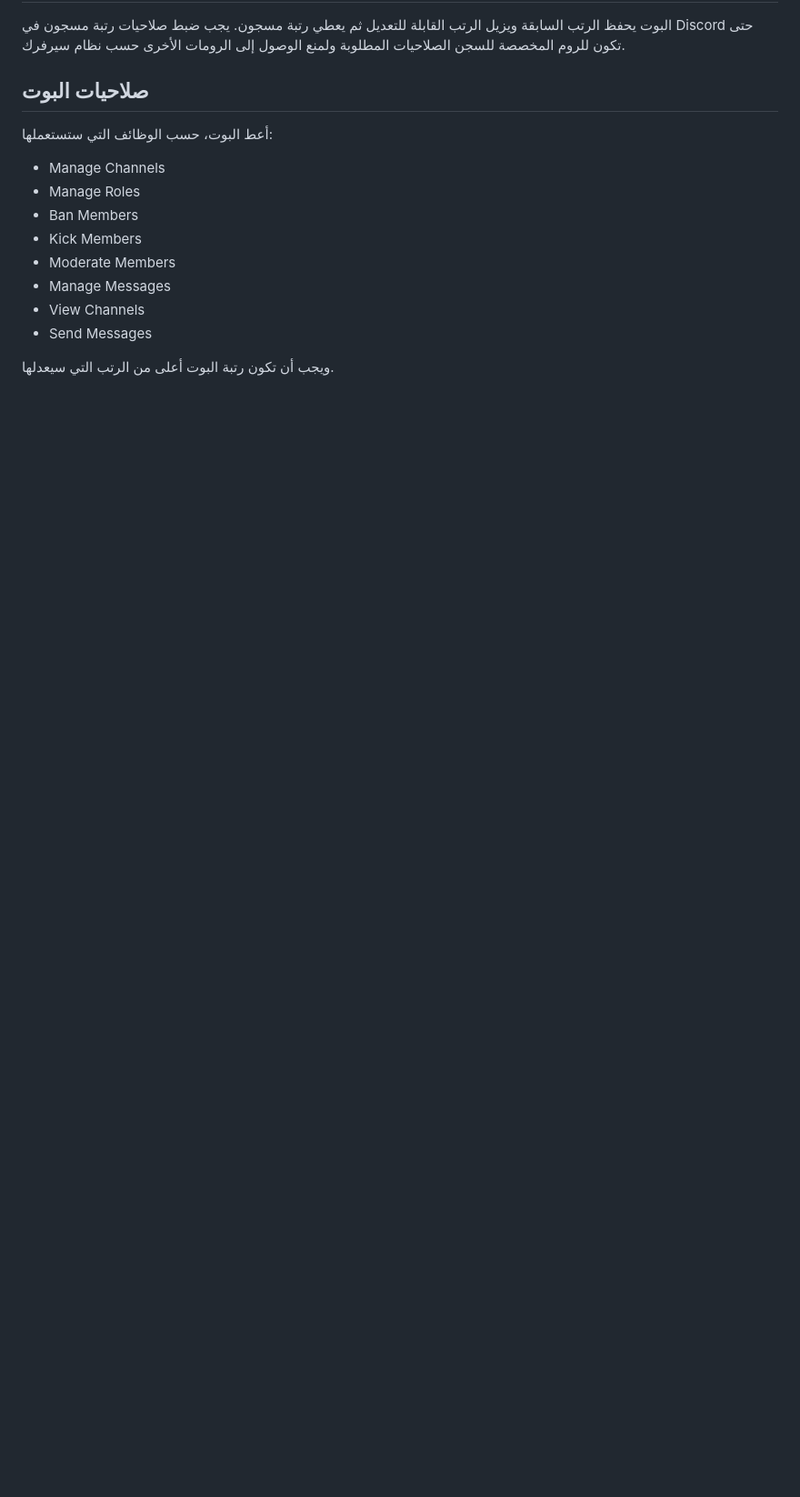
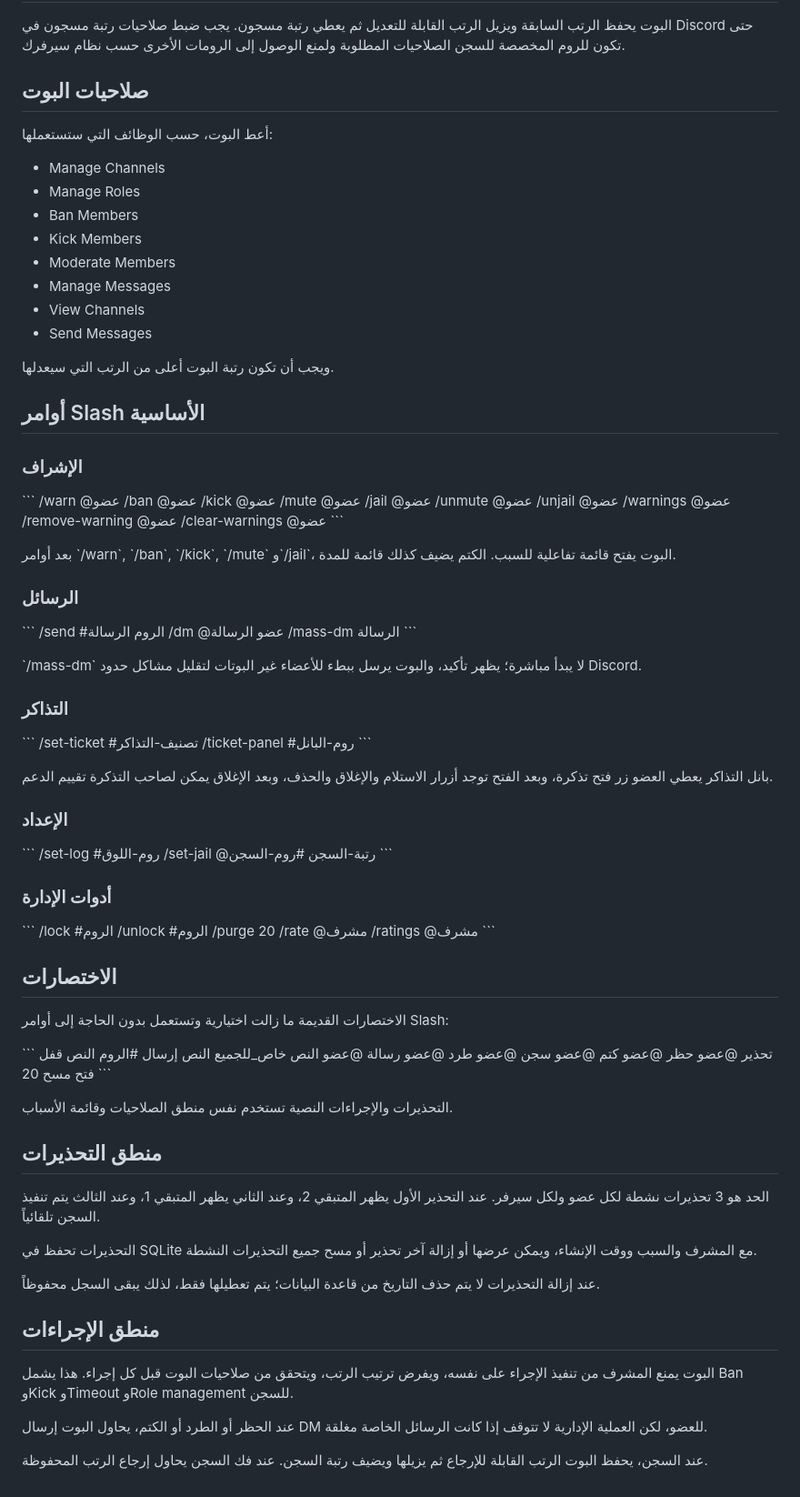
Before and after one commit to titanspeakermen027-netizen/Nawaf, a Markdown page: moderation_bot/README.md, the part around the change. Shown at 91% size. Rendered like a GitHub page; blank space fills up the shorter version.

Commit message:
Document slash commands and moderation logic

```diff
--- a/moderation_bot/README.md
+++ b/moderation_bot/README.md
@@ -112,3 +112,89 @@ python main.py
 - Send Messages
 
 ويجب أن تكون رتبة البوت أعلى من الرتب التي سيعدلها.
+
+## أوامر Slash الأساسية
+
+### الإشراف
+\`\`\`
+/warn @عضو
+/ban @عضو
+/kick @عضو
+/mute @عضو
+/jail @عضو
+/unmute @عضو
+/unjail @عضو
+/warnings @عضو
+/remove-warning @عضو
+/clear-warnings @عضو
+\`\`\`
+
+بعد أوامر \`/warn\`, \`/ban\`, \`/kick\`, \`/mute\` و\`/jail\`، البوت يفتح قائمة تفاعلية للسبب. الكتم يضيف كذلك قائمة للمدة.
+
+### الرسائل
+\`\`\`
+/send #الروم الرسالة
+/dm @عضو الرسالة
+/mass-dm الرسالة
+\`\`\`
+
+\`/mass-dm\` لا يبدأ مباشرة؛ يظهر تأكيد، والبوت يرسل ببطء للأعضاء غير البوتات لتقليل مشاكل حدود Discord.
+
+### التذاكر
+\`\`\`
+/set-ticket #تصنيف-التذاكر
+/ticket-panel #روم-البانل
+\`\`\`
+
+بانل التذاكر يعطي العضو زر فتح تذكرة، وبعد الفتح توجد أزرار الاستلام والإغلاق والحذف، وبعد الإغلاق يمكن لصاحب التذكرة تقييم الدعم.
+
+### الإعداد
+\`\`\`
+/set-log #روم-اللوق
+/set-jail @رتبة-السجن #روم-السجن
+\`\`\`
+
+### أدوات الإدارة
+\`\`\`
+/lock #الروم
+/unlock #الروم
+/purge 20
+/rate @مشرف
+/ratings @مشرف
+\`\`\`
+
+## الاختصارات
+
+الاختصارات القديمة ما زالت اختيارية وتستعمل بدون الحاجة إلى أوامر Slash:
+
+\`\`\`
+تحذير @عضو
+حظر @عضو
+كتم @عضو
+سجن @عضو
+طرد @عضو
+رسالة @عضو النص
+خاص_للجميع النص
+إرسال #الروم النص
+قفل
+فتح
+مسح 20
+\`\`\`
+
+التحذيرات والإجراءات النصية تستخدم نفس منطق الصلاحيات وقائمة الأسباب.
+
+## منطق التحذيرات
+
+الحد هو 3 تحذيرات نشطة لكل عضو ولكل سيرفر. عند التحذير الأول يظهر المتبقي 2، وعند الثاني يظهر المتبقي 1، وعند الثالث يتم تنفيذ السجن تلقائياً.
+
+التحذيرات تحفظ في SQLite مع المشرف والسبب ووقت الإنشاء، ويمكن عرضها أو إزالة آخر تحذير أو مسح جميع التحذيرات النشطة.
+
+عند إزالة التحذيرات لا يتم حذف التاريخ من قاعدة البيانات؛ يتم تعطيلها فقط، لذلك يبقى السجل محفوظاً.
+
+## منطق الإجراءات
+
+البوت يمنع المشرف من تنفيذ الإجراء على نفسه، ويفرض ترتيب الرتب، ويتحقق من صلاحيات البوت قبل كل إجراء. هذا يشمل Ban وKick وTimeout وRole management للسجن.
+
+عند الحظر أو الطرد أو الكتم، يحاول البوت إرسال DM للعضو، لكن العملية الإدارية لا تتوقف إذا كانت الرسائل الخاصة مغلقة.
+
+عند السجن، يحفظ البوت الرتب القابلة للإرجاع ثم يزيلها ويضيف رتبة السجن. عند فك السجن يحاول إرجاع الرتب المحفوظة.
```
